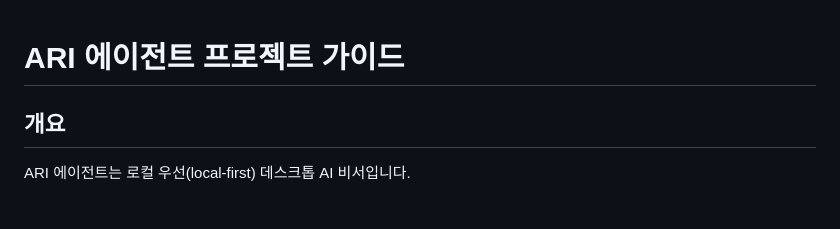
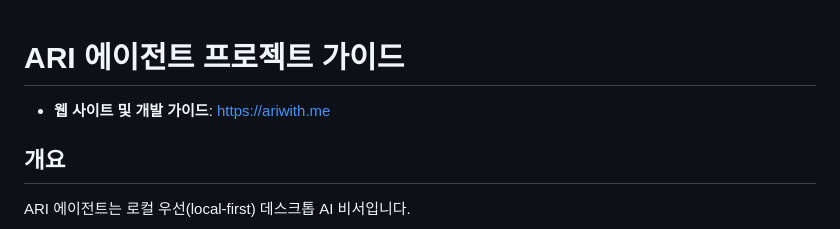
Before and after one commit to rightsna/ARIAgent, a Markdown page: README.md, the part around the change. GitHub-like rendering.

Commit message:
docs: update README documentation.

```diff
--- a/README.md
+++ b/README.md
@@ -1,4 +1,6 @@
 # ARI 에이전트 프로젝트 가이드
+
+- **웹 사이트 및 개발 가이드**: [https://ariwith.me](https://ariwith.me)
 
 ## 개요
 
```
